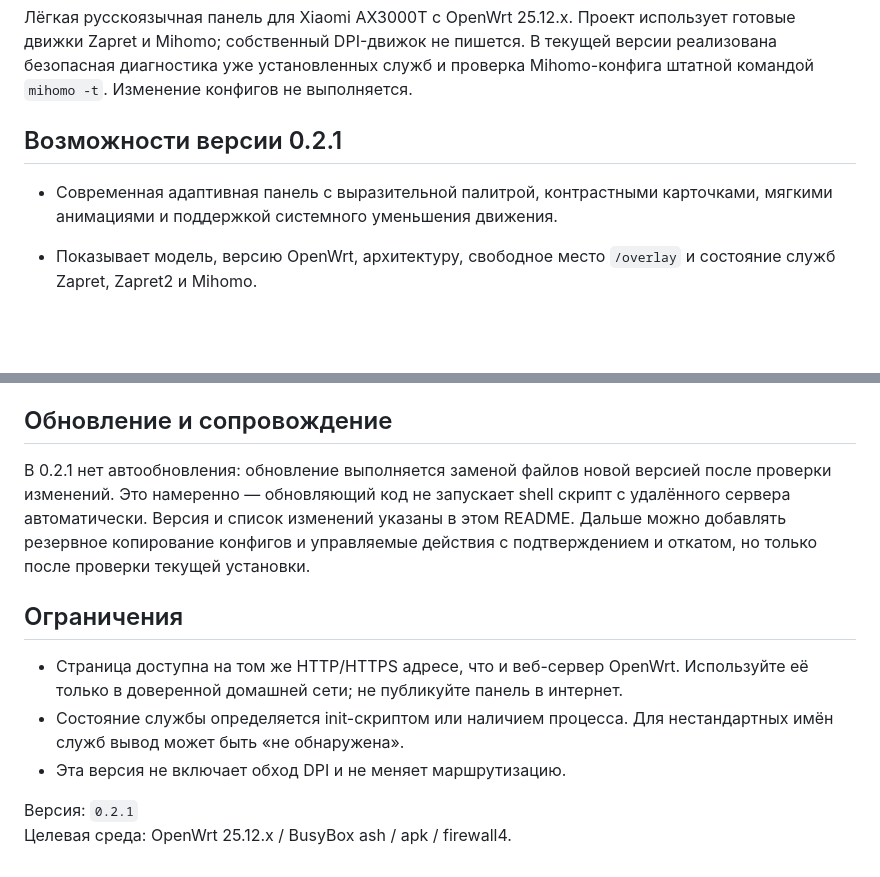
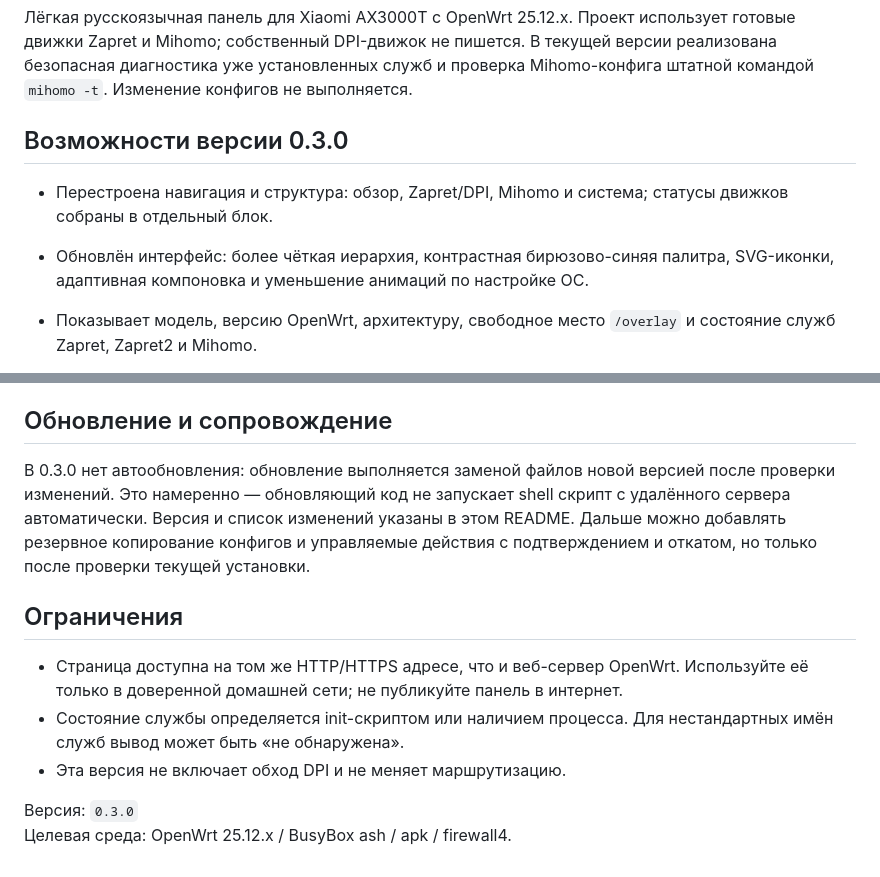
Before and after one commit to averments-tech/sk, a Markdown page: routercare-openwrt/README.md, 2 parts joined by grey strips. GitHub-like rendering; blank space fills up the shorter version.

Commit message:
docs: release RouterCare 0.3.0

```diff
--- a/routercare-openwrt/README.md
+++ b/routercare-openwrt/README.md
@@ -6,9 +6,10 @@
 проверка Mihomo-конфига штатной командой `mihomo -t`. Изменение конфигов не
 выполняется.
 
-## Возможности версии 0.2.1
+## Возможности версии 0.3.0
 
-- Современная адаптивная панель с выразительной палитрой, контрастными карточками, мягкими анимациями и поддержкой системного уменьшения движения.
+- Перестроена навигация и структура: обзор, Zapret/DPI, Mihomo и система; статусы движков собраны в отдельный блок.
+- Обновлён интерфейс: более чёткая иерархия, контрастная бирюзово-синяя палитра, SVG-иконки, адаптивная компоновка и уменьшение анимаций по настройке ОС.
 
 - Показывает модель, версию OpenWrt, архитектуру, свободное место `/overlay` и
   состояние служб Zapret, Zapret2 и Mihomo.
@@ -59,7 +60,7 @@ RouterCare. Резервные копии остаются в `/root/routercare-
 
 ## Обновление и сопровождение
 
-В 0.2.1 нет автообновления: обновление выполняется заменой файлов новой версией
+В 0.3.0 нет автообновления: обновление выполняется заменой файлов новой версией
 после проверки изменений. Это намеренно — обновляющий код не запускает shell
 скрипт с удалённого сервера автоматически. Версия и список изменений указаны в
 этом README. Дальше можно добавлять резервное копирование конфигов и управляемые
@@ -74,5 +75,5 @@ RouterCare. Резервные копии остаются в `/root/routercare-
   нестандартных имён служб вывод может быть «не обнаружена».
 - Эта версия не включает обход DPI и не меняет маршрутизацию.
 
-Версия: `0.2.1`
+Версия: `0.3.0`
 Целевая среда: OpenWrt 25.12.x / BusyBox ash / apk / firewall4.
```
